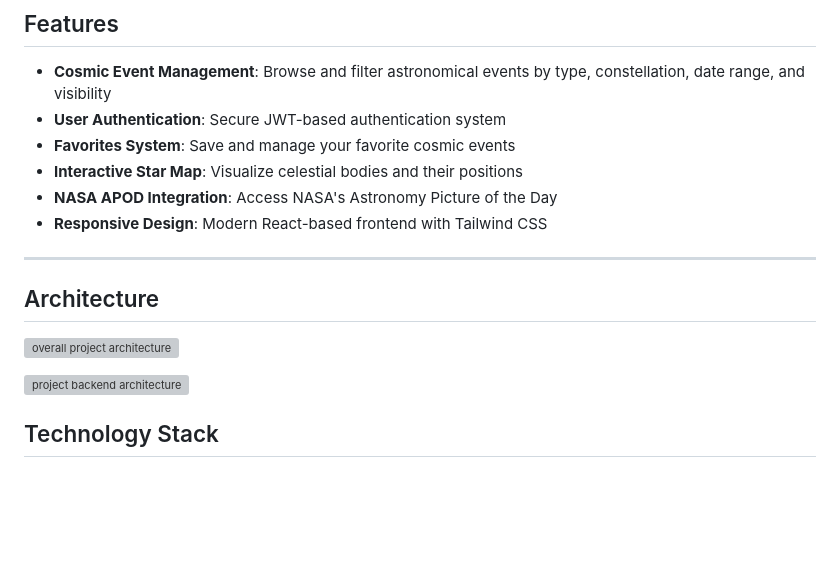
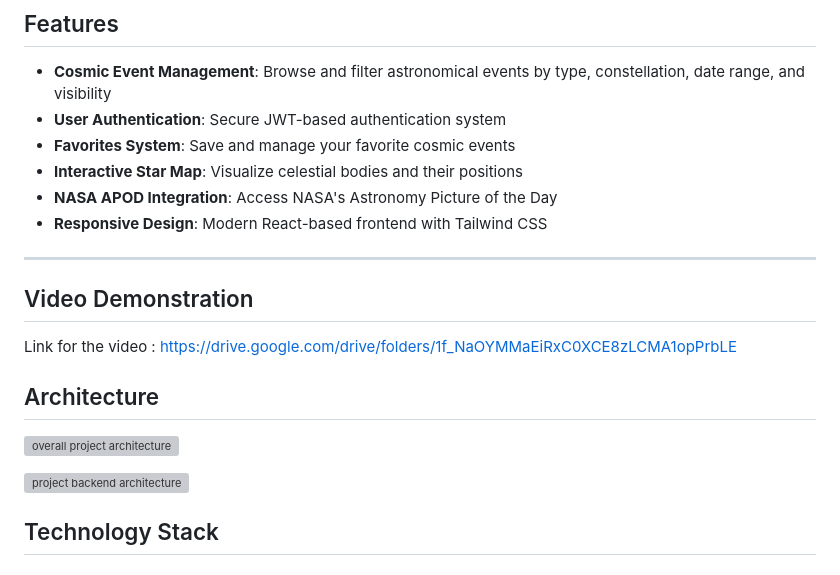
Before and after one commit to m-elhamlaoui/development-platform-cosmotracker, a Markdown page: README.md, the part around one of its changes. Rendered like a GitHub page; blank space fills up the shorter version; grey boxes are pictures that could not be loaded.

Commit message:
add video demo to readme file

```diff
--- a/README.md
+++ b/README.md
@@ -15,6 +15,9 @@ CosmoTracker is a full-stack application designed to help astronomy enthusiasts
 - **Responsive Design**: Modern React-based frontend with Tailwind CSS
 
 ---
+## Video Demonstration
+Link for the video : https://drive.google.com/drive/folders/1f_NaOYMMaEiRxC0XCE8zLCMA1opPrbLE
+
 
 ## Architecture
 
@@ -22,5 +25,6 @@ CosmoTracker is a full-stack application designed to help astronomy enthusiasts
 
 ![project backend architecture](assets/backend1.png)
+
 
 ## Technology Stack
 
```
Also changed, not shown: other parts of README.md (+1 -1 lines).
